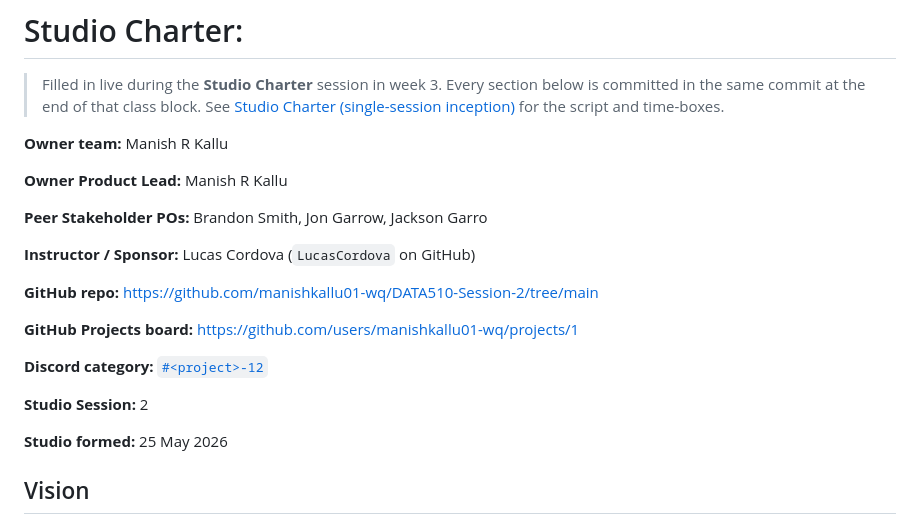
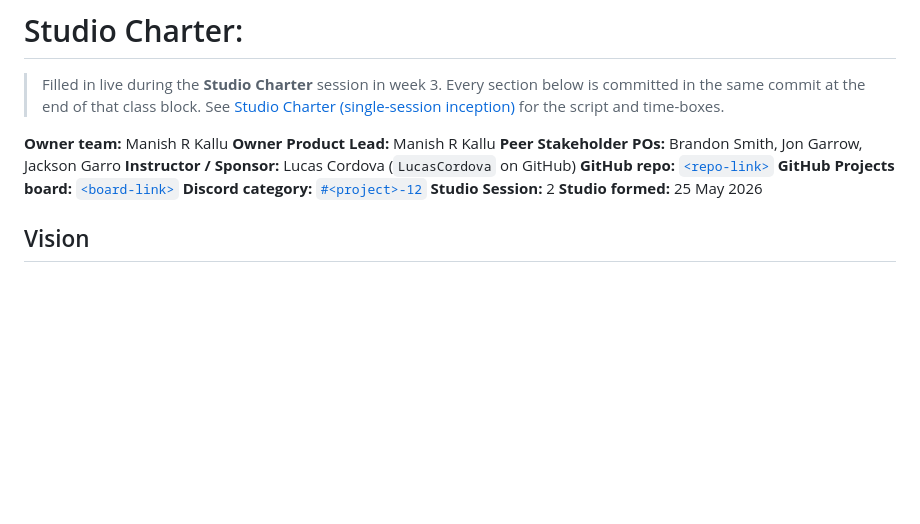
Before and after one commit to manishkallu01-wq/DATA510-Session-2, a Markdown page: CHARTER.md, the part around the change. GitHub-like rendering; blank space fills up the shorter version.

```diff
--- a/CHARTER.md
+++ b/CHARTER.md
@@ -3,21 +3,13 @@
 > Filled in live during the **Studio Charter** session in week 3. Every section below is committed in the same commit at the end of that class block. See [Studio Charter (single-session inception)](https://courses.lpcordova.phd/data510/project-framework/charter-inception.html) for the script and time-boxes.
 
 **Owner team:** Manish R Kallu
-
 **Owner Product Lead:** Manish R Kallu
-
 **Peer Stakeholder POs:** Brandon Smith, Jon Garrow, Jackson Garro
-
 **Instructor / Sponsor:** Lucas Cordova (`LucasCordova` on GitHub)
-
-**GitHub repo:** https://github.com/manishkallu01-wq/DATA510-Session-2/tree/main
-
-**GitHub Projects board:** https://github.com/users/manishkallu01-wq/projects/1
-
+**GitHub repo:** [`<repo-link>`](https://github.com/manishkallu01-wq/DATA510-Session-2/tree/main)
+**GitHub Projects board:** [`<board-link>`](https://github.com/users/manishkallu01-wq/projects/1)
 **Discord category:** [`#<project>-12`](https://discord.com/channels/1277725100816203942/1508588739063054376)
-
 **Studio Session:** 2
-
 **Studio formed:** 25 May 2026
 
 ## Vision
```
